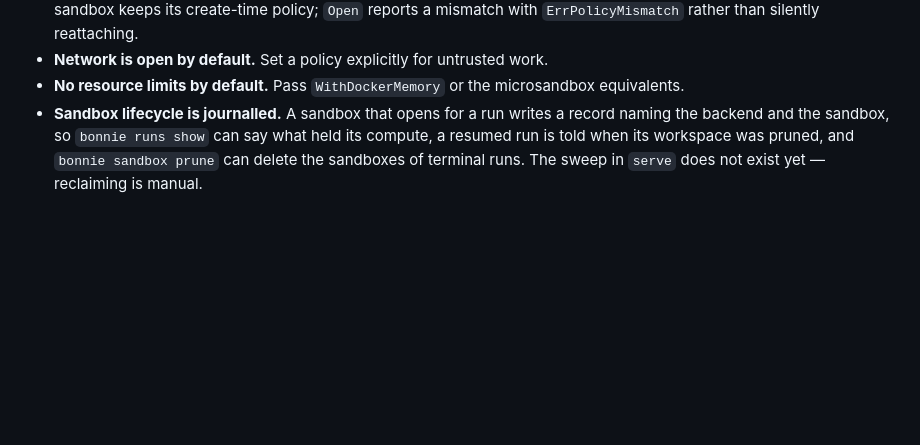
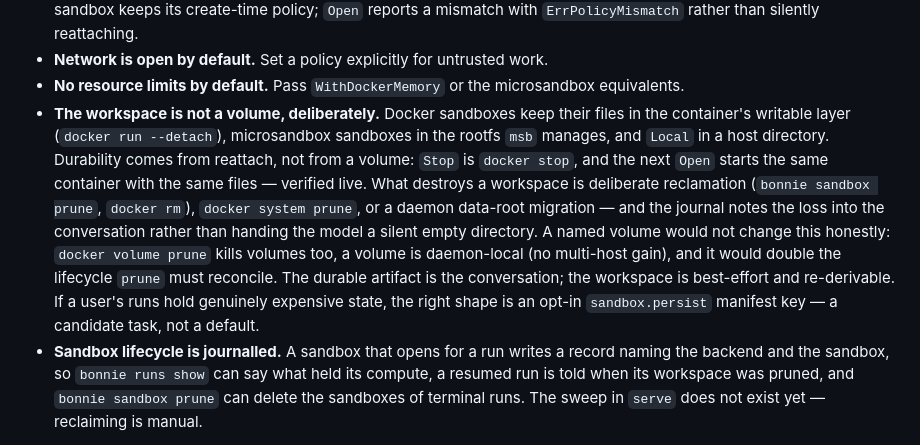
Before and after one commit to mark3labs/bonnie, a Markdown page: docs/SANDBOX.md, the part around the change. Drawn GitHub-style; blank space fills up the shorter version.

Commit message:
docs: record where a sandbox workspace lives, and why not a volume
The writable layer (docker), the msb rootfs, and the local host
directory each survive Stop and reattach — durability comes from
reattach, verified live, not from a volume. A named volume would not
survive volume prune either, gains nothing multi-host, and doubles the
lifecycle prune must reconcile. The decision, the destroyers, and the
opt-in escape hatch are now in SANDBOX.md's limits.

```diff
--- a/docs/SANDBOX.md
+++ b/docs/SANDBOX.md
@@ -263,6 +263,22 @@ The live tests cover the claims that matter:
 - **Network is open by default.** Set a policy explicitly for untrusted work.
 - **No resource limits by default.** Pass `WithDockerMemory` or the
   microsandbox equivalents.
+- **The workspace is not a volume, deliberately.** Docker sandboxes keep
+  their files in the container's writable layer (`docker run --detach`),
+  microsandbox sandboxes in the rootfs `msb` manages, and `Local` in a host
+  directory. Durability comes from reattach, not from a volume: `Stop` is
+  `docker stop`, and the next `Open` starts the same container with the
+  same files — verified live. What destroys a workspace is deliberate
+  reclamation (`bonnie sandbox prune`, `docker rm`), `docker system
+  prune`, or a daemon data-root migration — and the journal notes the loss
+  into the conversation rather than handing the model a silent empty
+  directory. A named volume would not change this honestly: `docker volume
+  prune` kills volumes too, a volume is daemon-local (no multi-host gain),
+  and it would double the lifecycle `prune` must reconcile. The durable
+  artifact is the conversation; the workspace is best-effort and
+  re-derivable. If a user's runs hold genuinely expensive state, the right
+  shape is an opt-in `sandbox.persist` manifest key — a candidate task,
+  not a default.
 - **Sandbox lifecycle is journalled.** A sandbox that opens for a run writes
   a record naming the backend and the sandbox, so `bonnie runs show` can say
   what held its compute, a resumed run is told when its workspace was
```
